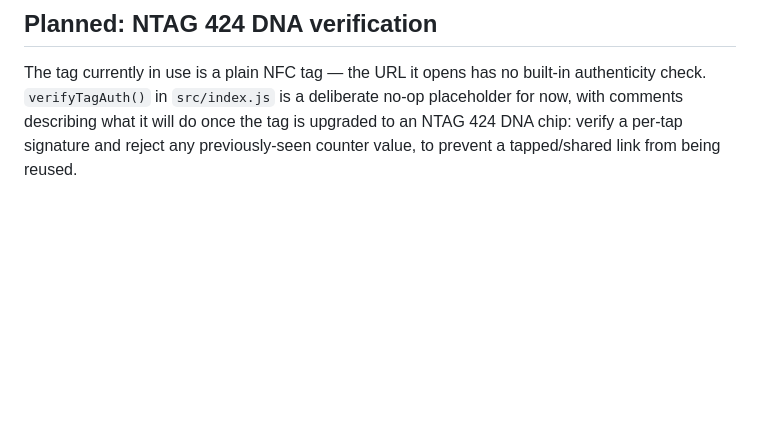
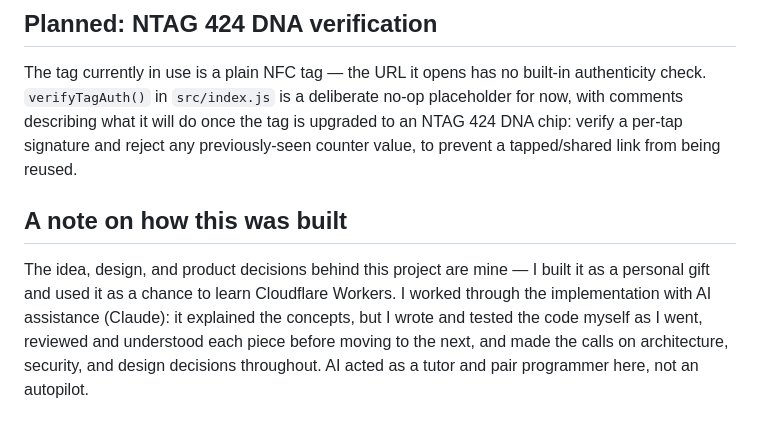
Before and after one commit to Iwe-Coumou/tapnote, a Markdown page: README.md, the part around the change. Drawn GitHub-style; blank space fills up the shorter version.

```diff
--- a/README.md
+++ b/README.md
@@ -150,3 +150,13 @@ deliberate no-op placeholder for now, with comments describing what it will
 do once the tag is upgraded to an NTAG 424 DNA chip: verify a per-tap
 signature and reject any previously-seen counter value, to prevent a
 tapped/shared link from being reused.
+
+## A note on how this was built
+
+The idea, design, and product decisions behind this project are mine — I
+built it as a personal gift and used it as a chance to learn Cloudflare
+Workers. I worked through the implementation with AI assistance (Claude):
+it explained the concepts, but I wrote and tested the code myself as I went,
+reviewed and understood each piece before moving to the next, and made the
+calls on architecture, security, and design decisions throughout. AI acted
+as a tutor and pair programmer here, not an autopilot.
```
